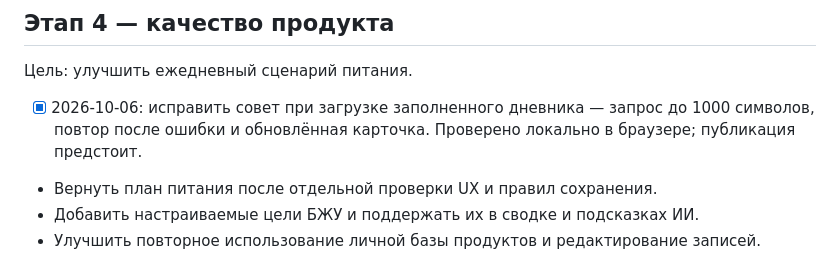
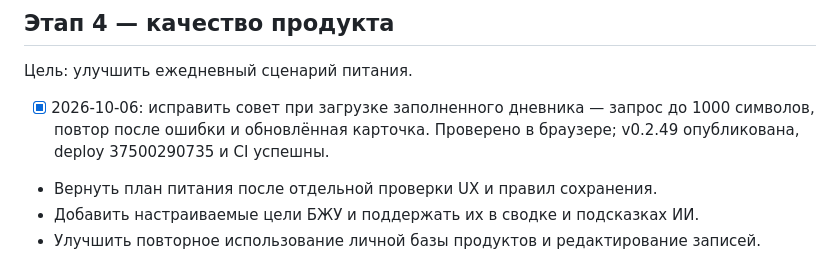
Before and after one commit to phazz1980/nutriciolog, a Markdown page: ROADMAP.md, the part around the change. GitHub-like rendering.

```diff
--- a/ROADMAP.md
+++ b/ROADMAP.md
@@ -52,7 +52,7 @@
 
 Цель: улучшить ежедневный сценарий питания.
 
-- [x] 2026-10-06: исправить совет при загрузке заполненного дневника — запрос до 1000 символов, повтор после ошибки и обновлённая карточка. Проверено локально в браузере; публикация предстоит.
+- [x] 2026-10-06: исправить совет при загрузке заполненного дневника — запрос до 1000 символов, повтор после ошибки и обновлённая карточка. Проверено в браузере; v0.2.49 опубликована, deploy 37500290735 и CI успешны.
 
 - Вернуть план питания после отдельной проверки UX и правил сохранения.
 - Добавить настраиваемые цели БЖУ и поддержать их в сводке и подсказках ИИ.
```
Also changed, not shown: PROJECT_STATUS.md (+1 -1 lines).
